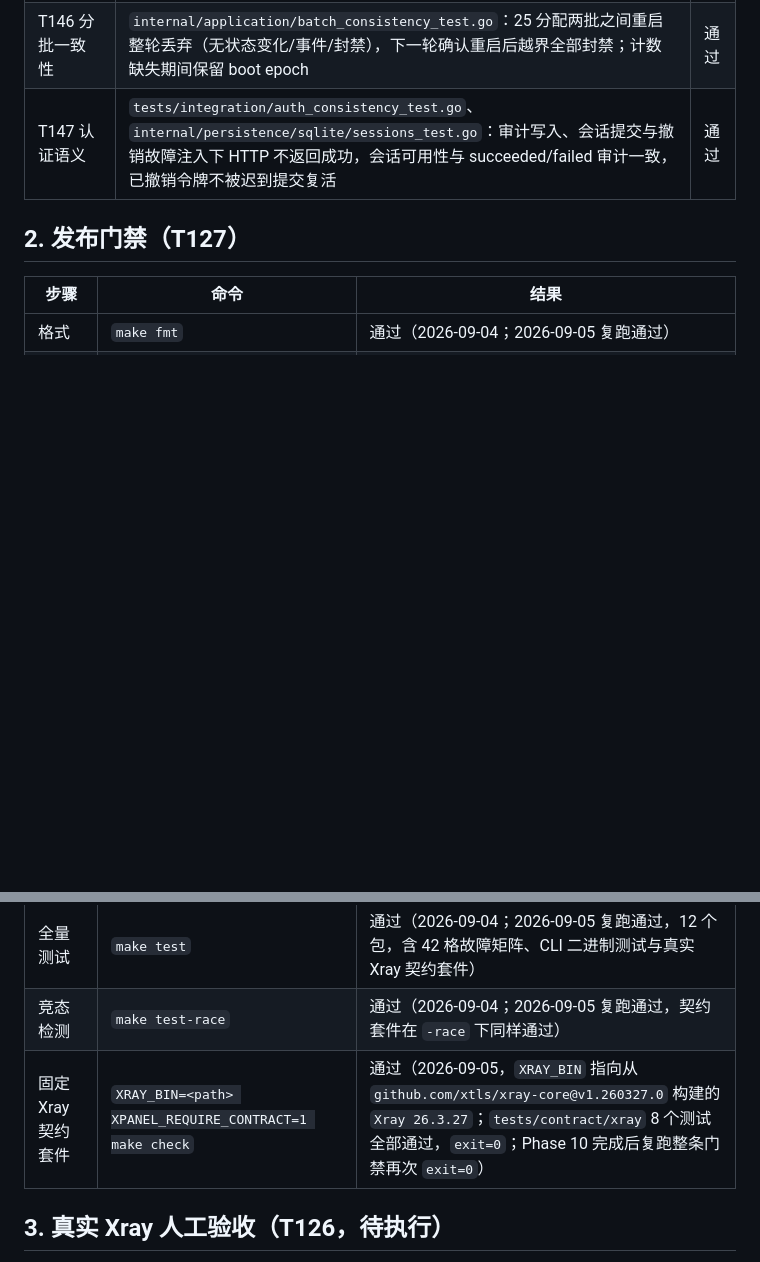
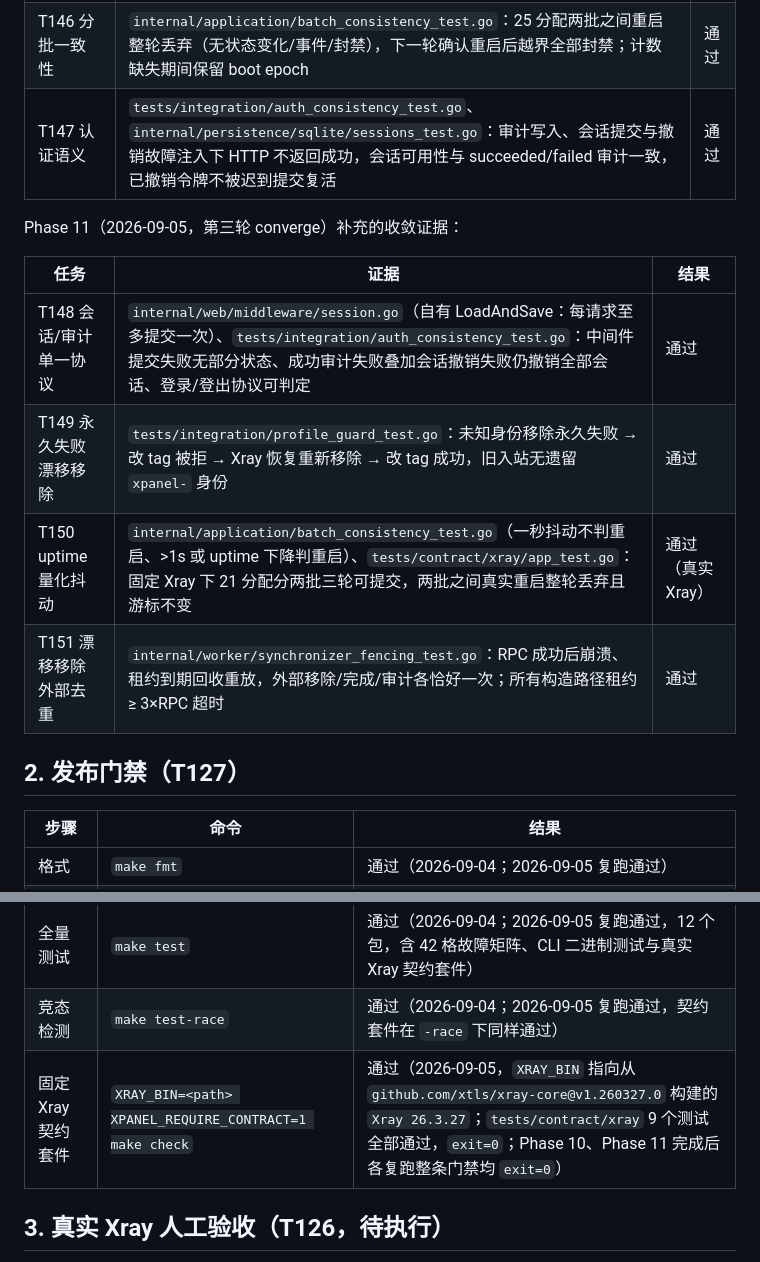
Before and after one commit to lchecho/XPanel, a Markdown page: specs/001-xray-user-management/validation-report.md, 2 parts joined by grey strips. GitHub-like rendering; blank space fills up the shorter version.

Commit message:
docs(validation): 记录 Phase 11 收敛证据与门禁复跑结果

```diff
--- a/specs/001-xray-user-management/validation-report.md
+++ b/specs/001-xray-user-management/validation-report.md
@@ -31,6 +31,15 @@ Phase 10（2026-09-05，第二轮 converge）补充的收敛证据：
 | T146 分批一致性 | `internal/application/batch_consistency_test.go`：25 分配两批之间重启整轮丢弃（无状态变化/事件/封禁），下一轮确认重启后越界全部封禁；计数缺失期间保留 boot epoch | 通过 |
 | T147 认证语义 | `tests/integration/auth_consistency_test.go`、`internal/persistence/sqlite/sessions_test.go`：审计写入、会话提交与撤销故障注入下 HTTP 不返回成功，会话可用性与 succeeded/failed 审计一致，已撤销令牌不被迟到提交复活 | 通过 |
 
+Phase 11（2026-09-05，第三轮 converge）补充的收敛证据：
+
+| 任务 | 证据 | 结果 |
+|---|---|---|
+| T148 会话/审计单一协议 | `internal/web/middleware/session.go`（自有 LoadAndSave：每请求至多提交一次）、`tests/integration/auth_consistency_test.go`：中间件提交失败无部分状态、成功审计失败叠加会话撤销失败仍撤销全部会话、登录/登出协议可判定 | 通过 |
+| T149 永久失败漂移移除 | `tests/integration/profile_guard_test.go`：未知身份移除永久失败 → 改 tag 被拒 → Xray 恢复重新移除 → 改 tag 成功，旧入站无遗留 `xpanel-` 身份 | 通过 |
+| T150 uptime 量化抖动 | `internal/application/batch_consistency_test.go`（一秒抖动不判重启、>1s 或 uptime 下降判重启）、`tests/contract/xray/app_test.go`：固定 Xray 下 21 分配分两批三轮可提交，两批之间真实重启整轮丢弃且游标不变 | 通过（真实 Xray） |
+| T151 漂移移除外部去重 | `internal/worker/synchronizer_fencing_test.go`：RPC 成功后崩溃、租约到期回收重放，外部移除/完成/审计各恰好一次；所有构造路径租约 ≥ 3×RPC 超时 | 通过 |
+
 ## 2. 发布门禁（T127）
 
 | 步骤 | 命令 | 结果 |
@@ -39,7 +48,7 @@ Phase 10（2026-09-05，第二轮 converge）补充的收敛证据：
 | 静态检查 | `make vet` | 通过（2026-09-04；2026-09-05 复跑通过） |
 | 全量测试 | `make test` | 通过（2026-09-04；2026-09-05 复跑通过，12 个包，含 42 格故障矩阵、CLI 二进制测试与真实 Xray 契约套件） |
 | 竞态检测 | `make test-race` | 通过（2026-09-04；2026-09-05 复跑通过，契约套件在 `-race` 下同样通过） |
-| 固定 Xray 契约套件 | `XRAY_BIN=<path> XPANEL_REQUIRE_CONTRACT=1 make check` | 通过（2026-09-05，`XRAY_BIN` 指向从 `github.com/xtls/xray-core@v1.260327.0` 构建的 `Xray 26.3.27`；`tests/contract/xray` 8 个测试全部通过，`exit=0`；Phase 10 完成后复跑整条门禁再次 `exit=0`） |
+| 固定 Xray 契约套件 | `XRAY_BIN=<path> XPANEL_REQUIRE_CONTRACT=1 make check` | 通过（2026-09-05，`XRAY_BIN` 指向从 `github.com/xtls/xray-core@v1.260327.0` 构建的 `Xray 26.3.27`；`tests/contract/xray` 9 个测试全部通过，`exit=0`；Phase 10、Phase 11 完成后各复跑整条门禁均 `exit=0`） |
 
 ## 3. 真实 Xray 人工验收（T126，待执行）
 
```
